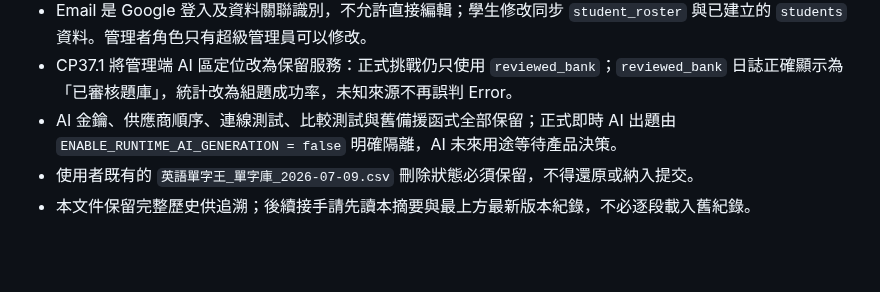
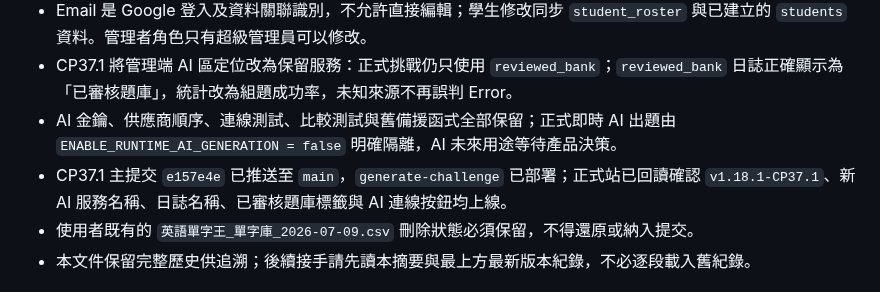
Before and after one commit to hs5743/english-word-king, a Markdown page: 工程師交接清單_2026-06-27.md, the part around the change. Drawn GitHub-style; blank space fills up the shorter version.

Commit message:
docs: record CP37.1 production verification

```diff
--- a/工程師交接清單_2026-06-27.md
+++ b/工程師交接清單_2026-06-27.md
@@ -15,6 +15,7 @@ Production Frontend：https://hs5743.github.io/english-word-king/
 - Email 是 Google 登入及資料關聯識別，不允許直接編輯；學生修改同步 `student_roster` 與已建立的 `students` 資料。管理者角色只有超級管理員可以修改。
 - CP37.1 將管理端 AI 區定位改為保留服務：正式挑戰仍只使用 `reviewed_bank`；`reviewed_bank` 日誌正確顯示為「已審核題庫」，統計改為組題成功率，未知來源不再誤判 Error。
 - AI 金鑰、供應商順序、連線測試、比較測試與舊備援函式全部保留；正式即時 AI 出題由 `ENABLE_RUNTIME_AI_GENERATION = false` 明確隔離，AI 未來用途等待產品決策。
+- CP37.1 主提交 `e157e4e` 已推送至 `main`，`generate-challenge` 已部署；正式站已回讀確認 `v1.18.1-CP37.1`、新 AI 服務名稱、日誌名稱、已審核題庫標籤與 AI 連線按鈕均上線。
 - 使用者既有的 `英語單字王_單字庫_2026-07-09.csv` 刪除狀態必須保留，不得還原或納入提交。
 - 本文件保留完整歷史供追溯；後續接手請先讀本摘要與最上方最新版本紀錄，不必逐段載入舊紀錄。
 
```
